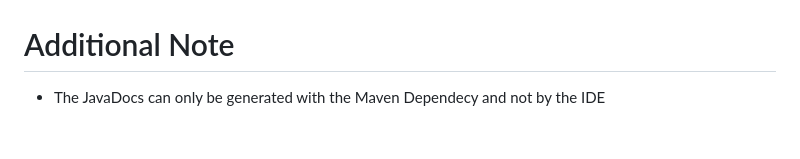
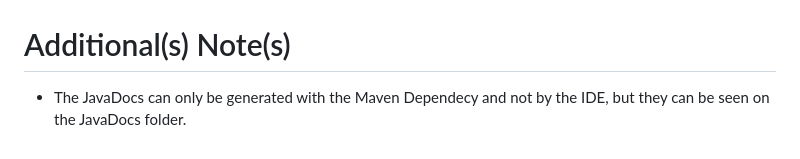
Before and after one commit to Epim3dium/ES-2024-1Sem-LETI-GrupoA, a Markdown page: README.md, the part around the change. Drawn GitHub-style.

Commit message:
Add Additional Note

```diff
--- a/README.md
+++ b/README.md
@@ -49,5 +49,5 @@ Visualizer is also used in the suggestions tab. After clicking on specific sugge
 in this exchange will be highlighted (Magenta color) in new Visuzalizer window.
 ![img_3.png](img_3.png)
 
-# Additional Note
-- The JavaDocs can only be generated with the Maven Dependecy and not by the IDE
+# Additional(s) Note(s)
+- The JavaDocs can only be generated with the Maven Dependecy and not by the IDE, but they can be seen on the JavaDocs folder.
```
